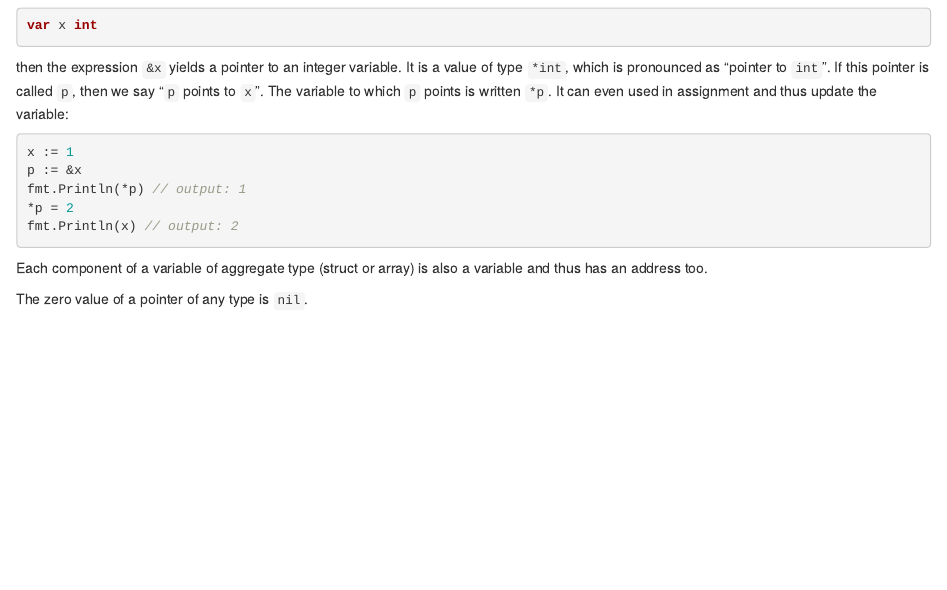
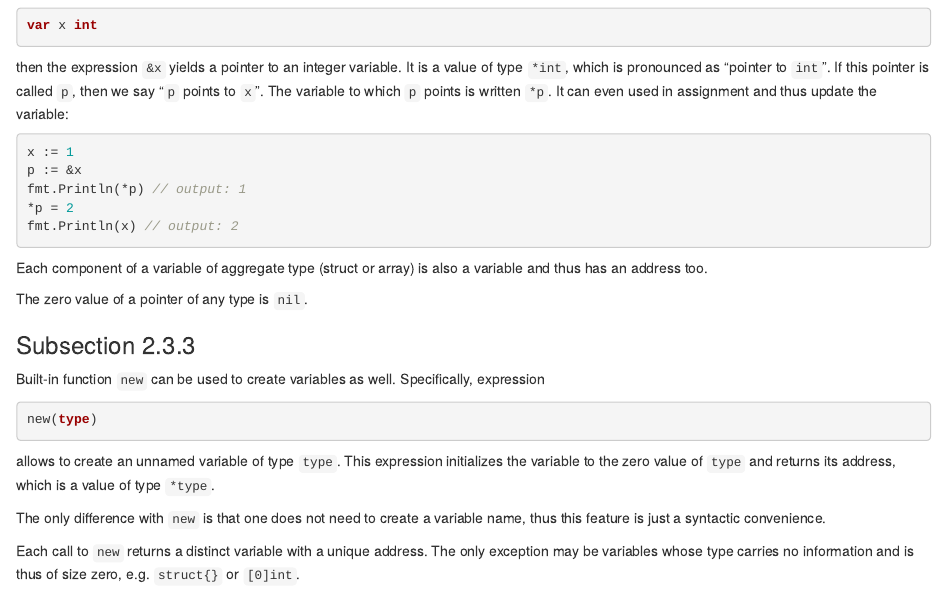
Before and after one commit to joksas/public-notes, an R Markdown document (programming/languages/go/The-Go-Programming-Language/notes.rmd): the page in a window 1100 px wide, from 7720 px down. Rendered offline with R 4.5, knitr and Pandoc, with nearby package versions.

Commit message:
add subsection 2.3.3

````diff
--- a/programming/languages/go/The-Go-Programming-Language/notes.rmd
+++ b/programming/languages/go/The-Go-Programming-Language/notes.rmd
@@ -372,3 +372,15 @@ fmt.Println(x) // output: 2
 Each component of a variable of aggregate type (struct or array) is also a variable and thus has an address too.
 
 The zero value of a pointer of any type is `nil`.
+
+### Subsection 2.3.3
+
+Built-in function `new` can be used to create variables as well. Specifically, expression
+```go
+new(type)
+```
+allows to create an unnamed variable of type `type`. This expression initializes the variable to the zero value of `type` and returns its address, which is a value of type `*type`.
+
+The only difference with `new` is that one does not need to create a variable name, thus this feature is just a syntactic convenience.
+
+Each call to `new` returns a distinct variable with a unique address. The only exception may be variables whose type carries no information and is thus of size zero, e.g. `struct{}` or `[0]int`.
````
